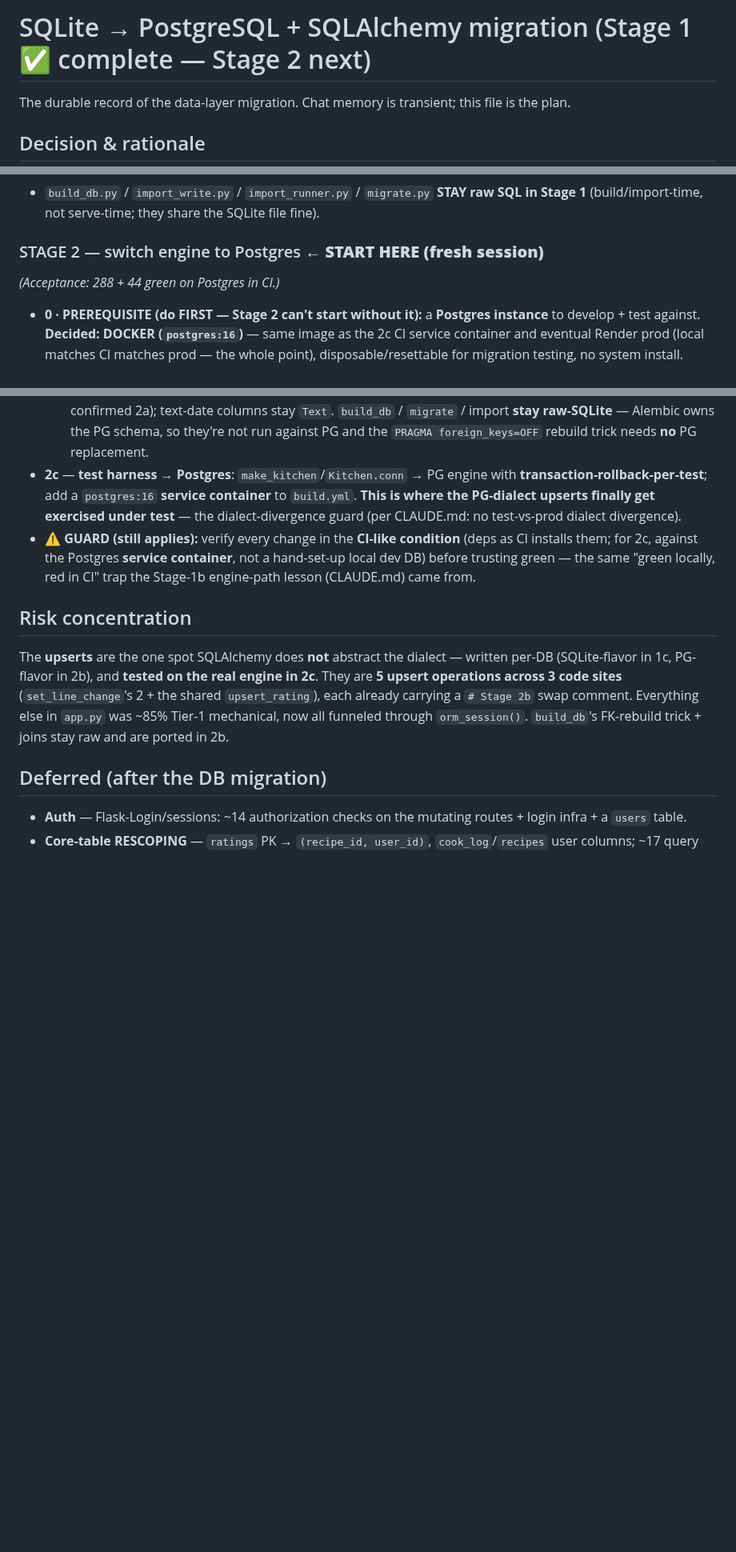
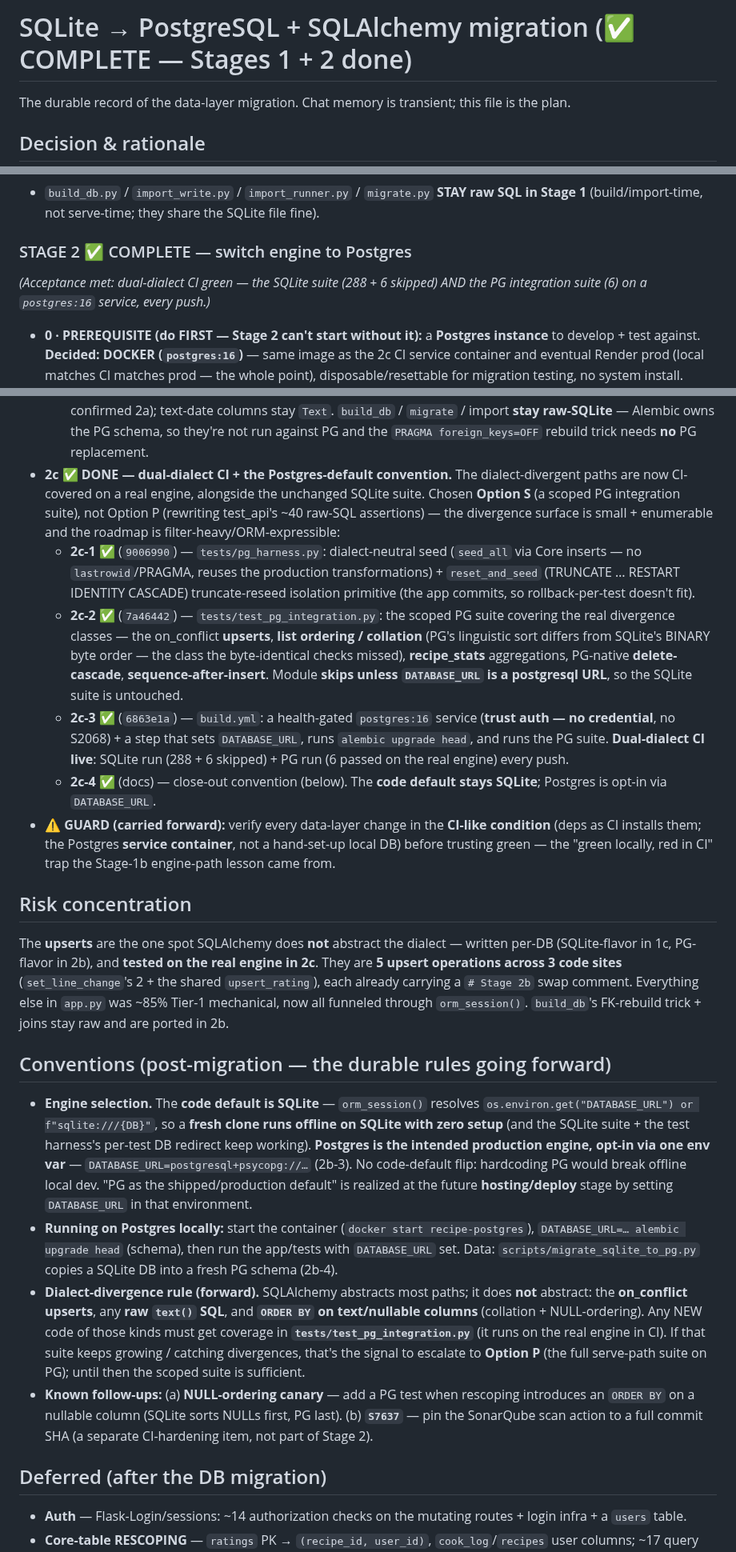
Before and after one commit to abh5227/recipe-app2, a Markdown page: docs/migration-plan.md, 3 parts joined by grey strips. Shown at 80% size. GitHub-like rendering; blank space fills up the shorter version.

Commit message:
docs: mark the SQLite→Postgres migration complete (Stage 2c-4)
Close out Stage 2. Record the post-migration conventions: the code default is
SQLite (a fresh clone runs offline with no Postgres), Postgres is opt-in via
DATABASE_URL and is the intended production engine (realized at the future
hosting stage — no code-default flip, which would break offline dev); how to run
on Postgres locally (container → alembic upgrade head → DATABASE_URL → the
migrate_sqlite_to_pg.py copy); and the forward dialect-divergence rule (new
on_conflict/raw-text()/ORDER-BY-on-text-or-nullable code gets coverage in
tests/test_pg_integration.py — the suite growing signals when Option P is worth
it). Note the NULL-ordering canary (for rescoping) and S7637 (pin the SonarQube
action to a SHA) as follow-ups. Correct CLAUDE.md's stale "raw sqlite3 /
mid-migration" tech-stack lines to the current reality (serve path fully on
SQLAlchemy; migration complete; dual-dialect CI). Docs-only; pytest 288 + 6
skipped, JS 44.

Co-Authored-By: Claude Opus 4.8 (1M context) <noreply@anthropic.com>

```diff
--- a/docs/migration-plan.md
+++ b/docs/migration-plan.md
@@ -1,4 +1,4 @@
-# SQLite → PostgreSQL + SQLAlchemy migration (Stage 1 ✅ complete — Stage 2 next)
+# SQLite → PostgreSQL + SQLAlchemy migration (✅ COMPLETE — Stages 1 + 2 done)
 
 The durable record of the data-layer migration. Chat memory is transient; this file is the plan.
 
@@ -27,8 +27,8 @@ byte-identical throughout; still on SQLite.)*
 - ⚠️ **1c GUARD (harness must redirect the ORM path):** every conversion MUST route through `app.py::orm_session()` (the call-time factory that reads the module-global `DB` the harness redirects), **NOT** a frozen-at-import `SessionLocal`. A frozen engine silently queries the real `recipes.db` in tests → green locally, red in CI. **Verify each 1c batch with `recipes.db` HIDDEN** (`pytest` green in the CI condition), not just normal-env green. *(This is why 1b needed fix `2848764` — see CLAUDE.md's fourth working-conventions rule.)*
 - `build_db.py` / `import_write.py` / `import_runner.py` / `migrate.py` **STAY raw SQL in Stage 1** (build/import-time, not serve-time; they share the SQLite file fine).
 
-### STAGE 2 — switch engine to Postgres  ← **START HERE (fresh session)**
-*(Acceptance: 288 + 44 green on Postgres in CI.)*
+### STAGE 2 ✅ COMPLETE — switch engine to Postgres
+*(Acceptance met: dual-dialect CI green — the SQLite suite (288 + 6 skipped) AND the PG integration suite (6) on a `postgres:16` service, every push.)*
 
 - **0 · PREREQUISITE (do FIRST — Stage 2 can't start without it):** a **Postgres instance** to develop +
   test against. **Decided: DOCKER (`postgres:16`)** — same image as the 2c CI service container and eventual
@@ -49,8 +49,12 @@ byte-identical throughout; still on SQLite.)*
   - **2b-5 ✅ PROVEN (docs-only; proof, not cutover)** — ran the **full app on Postgres end-to-end** (`DATABASE_URL=postgresql+psycopg://…`): LIST (298, correlated-subquery fields), byte-identical GET detail, all reads, cook/uncook/redo, rating upsert (set + update-in-place, no dup), cooked-and-rated, the seed-gated change-layer upsert (edit/remove) on PG, full RECIPE-CRUD, **delete-cascade** (PG-native FK), and **sequence correctness** (new autoincrement IDs land above the copied max — the `setval` payoff, verified under the running app). **Reversible**: unset `DATABASE_URL` → back to SQLite. **No app code change was needed** (2b-1..3 made the flip a pure env toggle).
   **Option X — the committed default stays SQLite** (`DATABASE_URL` unset → SQLite) until **2c** (harness → PG + CI service container) makes PG the *tested* default. To run on PG today: `DATABASE_URL=postgresql+psycopg://postgres:<password>@localhost:5432/recipe python3 app.py` (container up + data copied via 2b-4).
   Other residuals: AUTOINCREMENT → SERIAL (automatic via `Integer` PK, confirmed 2a); text-date columns stay `Text`. `build_db` / `migrate` / import **stay raw-SQLite** — Alembic owns the PG schema, so they're not run against PG and the `PRAGMA foreign_keys=OFF` rebuild trick needs **no** PG replacement.
-- **2c** — **test harness → Postgres**: `make_kitchen`/`Kitchen.conn` → PG engine with **transaction-rollback-per-test**; add a `postgres:16` **service container** to `build.yml`. **This is where the PG-dialect upserts finally get exercised under test** — the dialect-divergence guard (per CLAUDE.md: no test-vs-prod dialect divergence).
-- ⚠️ **GUARD (still applies):** verify every change in the **CI-like condition** (deps as CI installs them; for 2c, against the Postgres **service container**, not a hand-set-up local dev DB) before trusting green — the same "green locally, red in CI" trap the Stage-1b engine-path lesson (CLAUDE.md) came from.
+- **2c ✅ DONE — dual-dialect CI + the Postgres-default convention.** The dialect-divergent paths are now CI-covered on a real engine, alongside the unchanged SQLite suite. Chosen **Option S** (a scoped PG integration suite), not Option P (rewriting test_api's ~40 raw-SQL assertions) — the divergence surface is small + enumerable and the roadmap is filter-heavy/ORM-expressible:
+  - **2c-1 ✅** (`9006990`) — `tests/pg_harness.py`: dialect-neutral seed (`seed_all` via Core inserts — no `lastrowid`/PRAGMA, reuses the production transformations) + `reset_and_seed` (TRUNCATE … RESTART IDENTITY CASCADE) truncate-reseed isolation primitive (the app commits, so rollback-per-test doesn't fit).
+  - **2c-2 ✅** (`7a46442`) — `tests/test_pg_integration.py`: the scoped PG suite covering the real divergence classes — the on_conflict **upserts**, **list ordering / collation** (PG's linguistic sort differs from SQLite's BINARY byte order — the class the byte-identical checks missed), **recipe_stats** aggregations, PG-native **delete-cascade**, **sequence-after-insert**. Module **skips unless `DATABASE_URL` is a postgresql URL**, so the SQLite suite is untouched.
+  - **2c-3 ✅** (`6863e1a`) — `build.yml`: a health-gated `postgres:16` service (**trust auth — no credential**, no S2068) + a step that sets `DATABASE_URL`, runs `alembic upgrade head`, and runs the PG suite. **Dual-dialect CI live**: SQLite run (288 + 6 skipped) + PG run (6 passed on the real engine) every push.
+  - **2c-4 ✅** (docs) — close-out convention (below). The **code default stays SQLite**; Postgres is opt-in via `DATABASE_URL`.
+- ⚠️ **GUARD (carried forward):** verify every data-layer change in the **CI-like condition** (deps as CI installs them; the Postgres **service container**, not a hand-set-up local DB) before trusting green — the "green locally, red in CI" trap the Stage-1b engine-path lesson came from.
 
 ## Risk concentration
 
@@ -60,6 +64,26 @@ operations across 3 code sites** (`set_line_change`'s 2 + the shared `upsert_rat
 carrying a `# Stage 2b` swap comment. Everything else in `app.py` was ~85% Tier-1 mechanical, now all
 funneled through `orm_session()`. `build_db`'s FK-rebuild trick + joins stay raw and are ported in 2b.
 
+## Conventions (post-migration — the durable rules going forward)
+
+- **Engine selection.** The **code default is SQLite** — `orm_session()` resolves
+  `os.environ.get("DATABASE_URL") or f"sqlite:///{DB}"`, so a **fresh clone runs offline on SQLite with
+  zero setup** (and the SQLite suite + the test harness's per-test DB redirect keep working). **Postgres is
+  the intended production engine, opt-in via one env var** — `DATABASE_URL=postgresql+psycopg://…` (2b-3).
+  No code-default flip: hardcoding PG would break offline local dev. "PG as the shipped/production default"
+  is realized at the future **hosting/deploy** stage by setting `DATABASE_URL` in that environment.
+- **Running on Postgres locally:** start the container (`docker start recipe-postgres`), `DATABASE_URL=… alembic upgrade head`
+  (schema), then run the app/tests with `DATABASE_URL` set. Data: `scripts/migrate_sqlite_to_pg.py` copies a
+  SQLite DB into a fresh PG schema (2b-4).
+- **Dialect-divergence rule (forward).** SQLAlchemy abstracts most paths; it does **not** abstract: the
+  **on_conflict upserts**, any **raw `text()` SQL**, and **`ORDER BY` on text/nullable columns** (collation +
+  NULL-ordering). Any NEW code of those kinds must get coverage in **`tests/test_pg_integration.py`** (it runs
+  on the real engine in CI). If that suite keeps growing / catching divergences, that's the signal to escalate
+  to **Option P** (the full serve-path suite on PG); until then the scoped suite is sufficient.
+- **Known follow-ups:** (a) **NULL-ordering canary** — add a PG test when rescoping introduces an `ORDER BY`
+  on a nullable column (SQLite sorts NULLs first, PG last). (b) **`S7637`** — pin the SonarQube scan action to
+  a full commit SHA (a separate CI-hardening item, not part of Stage 2).
+
 ## Deferred (after the DB migration)
 
 - **Auth** — Flask-Login/sessions: ~14 authorization checks on the mutating routes + login infra + a `users` table.
```
Also changed, not shown: CLAUDE.md (+6 -3 lines).
